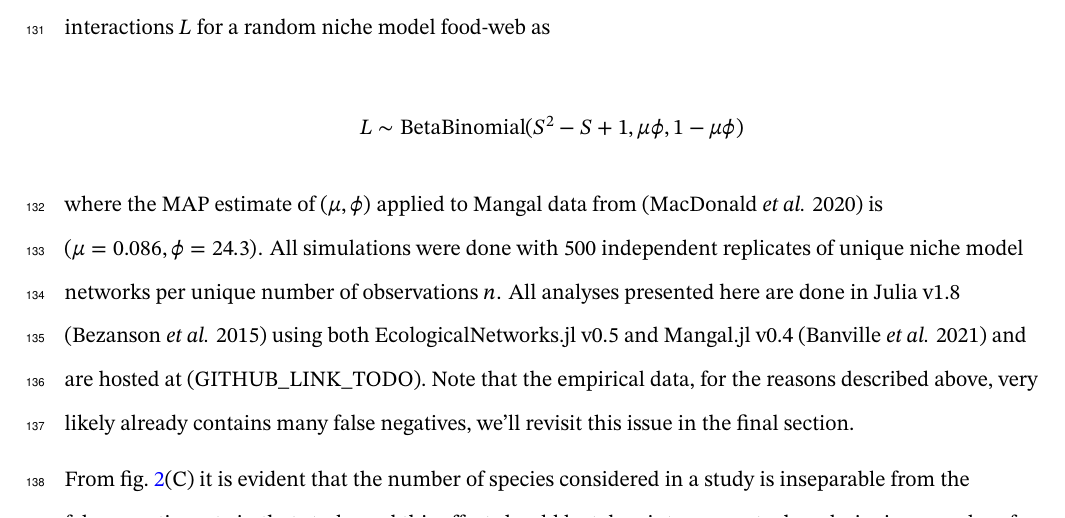
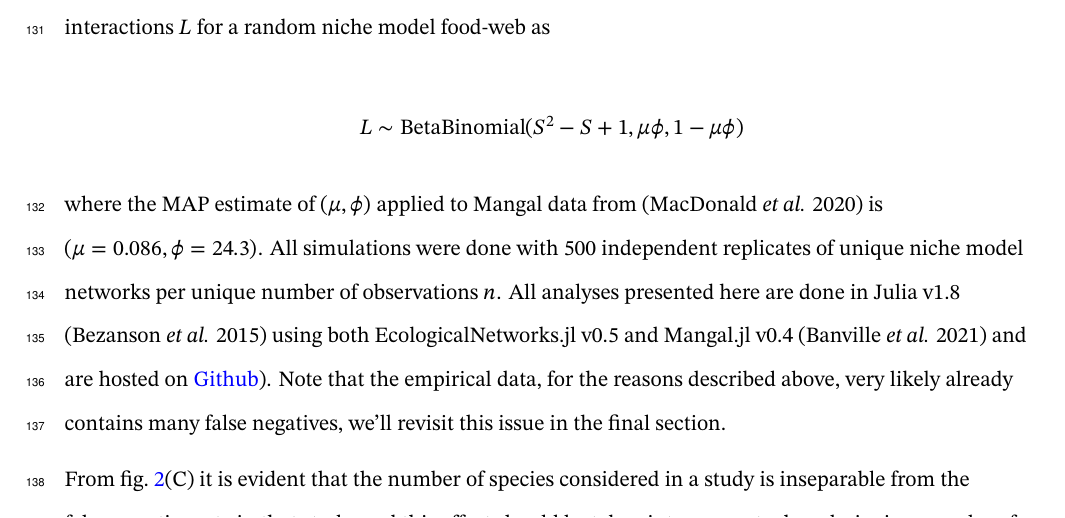
Before and after one commit to gottacatchenall/ms_false_negatives, a LaTeX document (draft.tex): part of page 7 of 24, cut so that both start at the same text. Compiled offline with XeLaTeX.

```diff
--- a/draft.tex
+++ b/draft.tex
@@ -496,10 +496,11 @@
 model networks per unique number of observations \(n\). All analyses
 presented here are done in Julia v1.8 (Bezanson \emph{et al.} 2015)
 using both EcologicalNetworks.jl v0.5 and Mangal.jl v0.4 (Banville
-\emph{et al.} 2021) and are hosted at (GITHUB\_LINK\_TODO). Note that
-the empirical data, for the reasons described above, very likely already
-contains many false negatives, we'll revisit this issue in the final
-section.
+\emph{et al.} 2021) and are hosted on
+\href{https://github.com/gottacatchenall/ms_false_negatives/tree/main/src}{Github}).
+Note that the empirical data, for the reasons described above, very
+likely already contains many false negatives, we'll revisit this issue
+in the final section.
 
 From fig.~\ref{fig:geometric}(C) it is evident that the number of
 species considered in a study is inseparable from the false-negative
```
Also changed, not shown: preprint.tex (+5 -4 lines), 3 other files.
